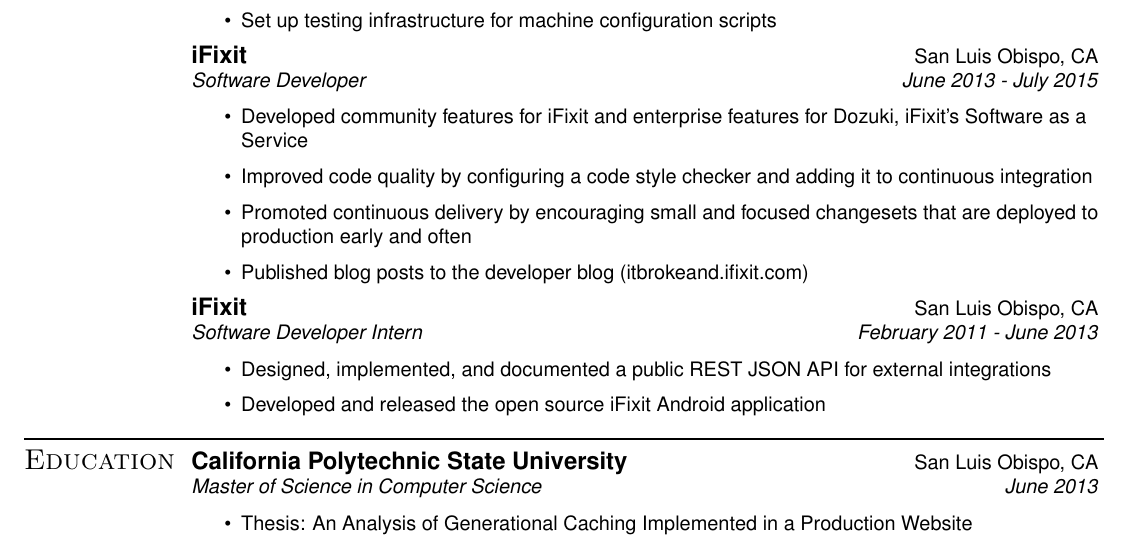
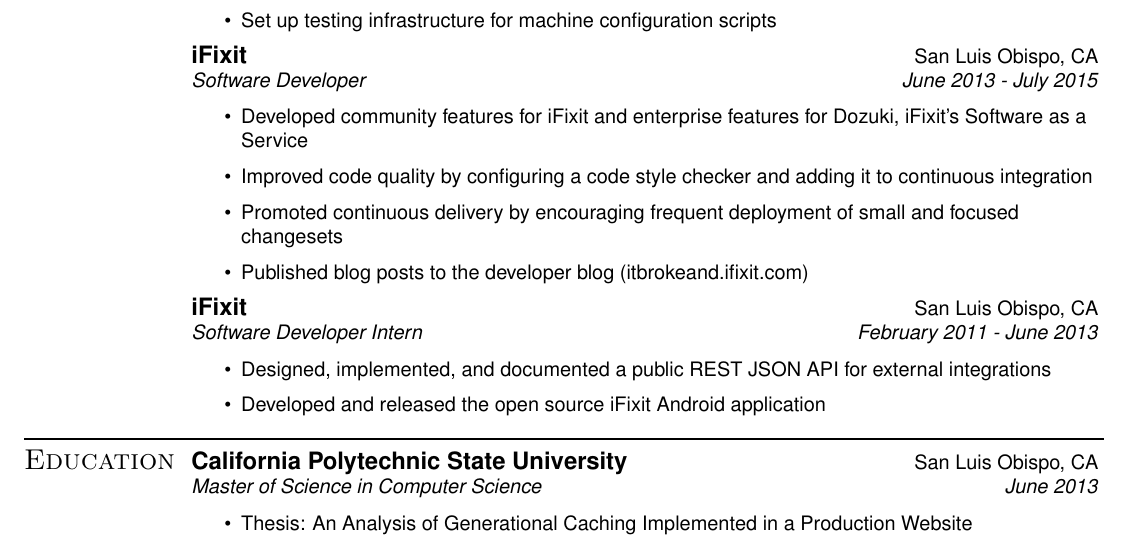
Before and after one commit to marczych/resume, a LaTeX CV (resume.tex): part of the page, cut so that both start at the same text. Compiled offline with pdfLaTeX.

Commit message:
Make continuous deployment more concise

```diff
--- a/resume.tex
+++ b/resume.tex
@@ -92,7 +92,7 @@
    \begin{itemize}
       \resitem{Developed community features for iFixit and enterprise features for Dozuki, iFixit's Software as a Service}
       \resitem{Improved code quality by configuring a code style checker and adding it to continuous integration}
-      \resitem{Promoted continuous delivery by encouraging small and focused changesets that are deployed to production early and often}
+      \resitem{Promoted continuous delivery by encouraging frequent deployment of small and focused changesets}
       \resitem{Published blog posts to the developer blog (itbrokeand.ifixit.com)}
    \end{itemize}
    \ressubheading{iFixit}{San Luis Obispo, CA}{Software Developer Intern}{February 2011 - June 2013}
```
